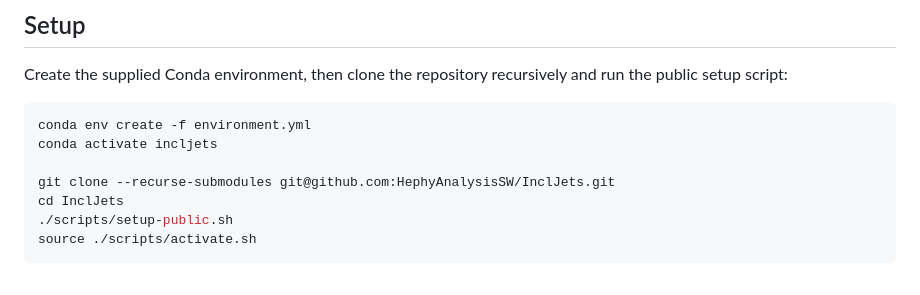
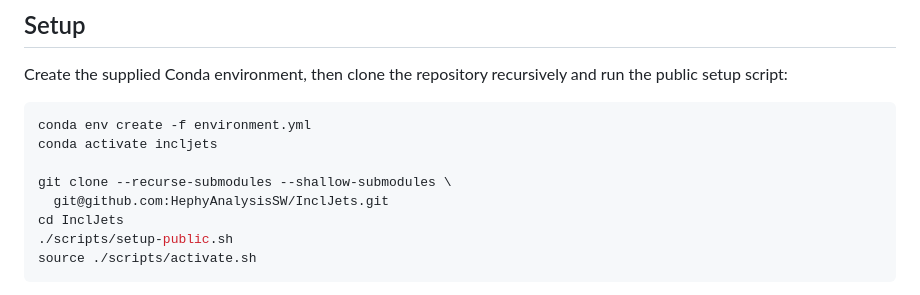
Before and after one commit to HephyAnalysisSW/InclJets, a Markdown page: README.md, the part around the change. GitHub-like rendering.

Commit message:
Use shallow xFitter submodule clone

```diff
--- a/README.md
+++ b/README.md
@@ -27,7 +27,8 @@ and run the public setup script:
 conda env create -f environment.yml
 conda activate incljets
 
-git clone --recurse-submodules git@github.com:HephyAnalysisSW/InclJets.git
+git clone --recurse-submodules --shallow-submodules \
+  git@github.com:HephyAnalysisSW/InclJets.git
 cd InclJets
 ./scripts/setup-public.sh
 source ./scripts/activate.sh
```
